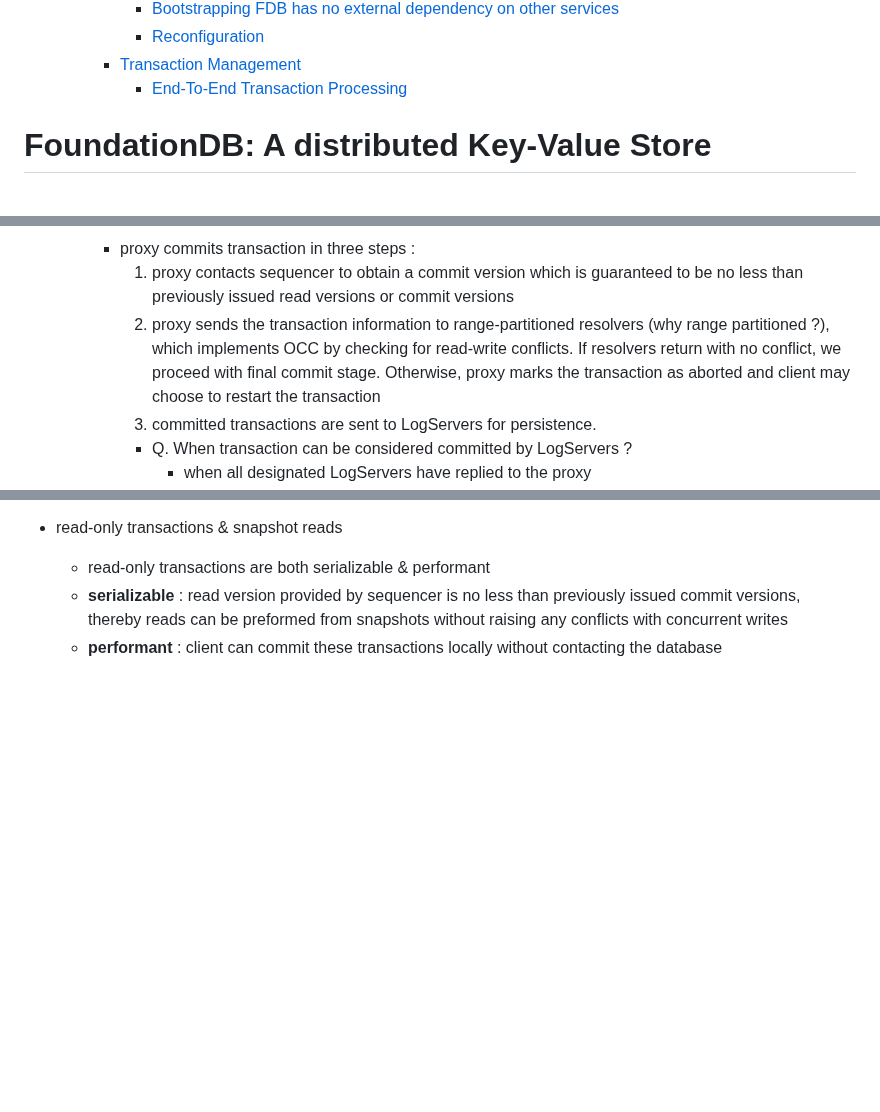
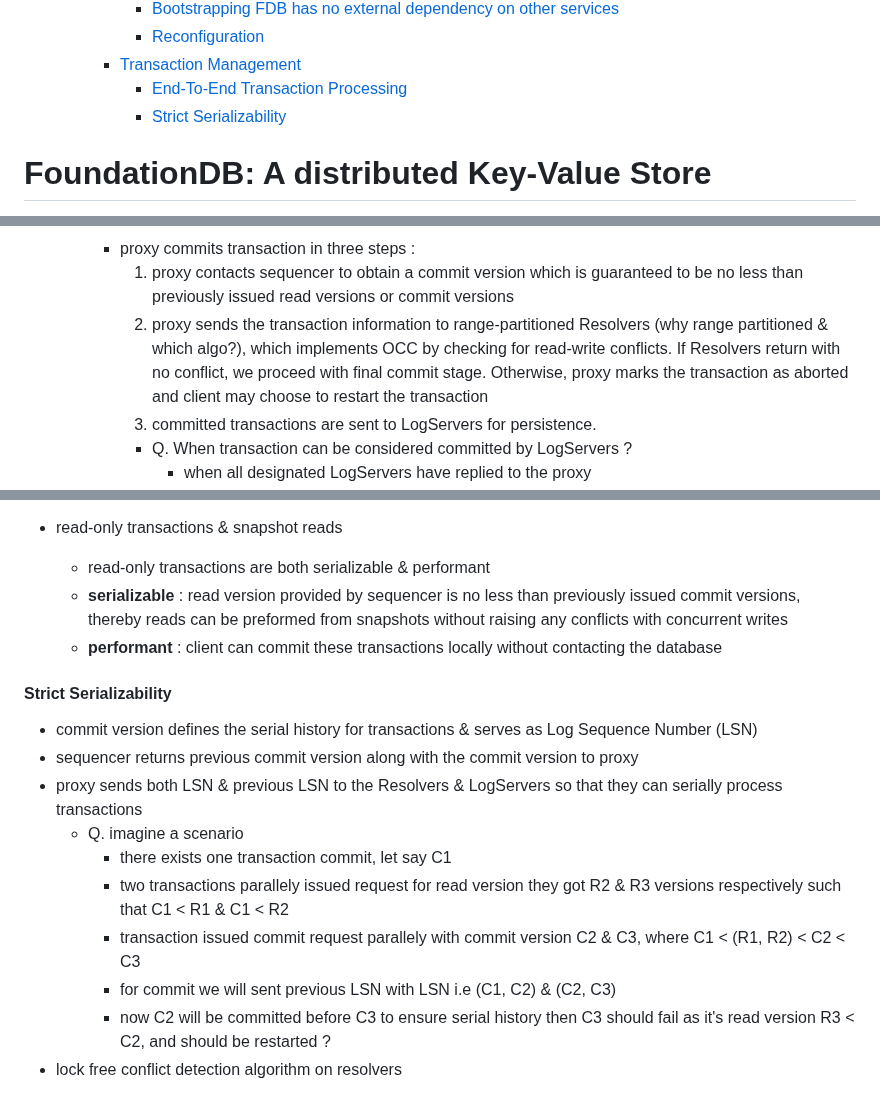
Before and after one commit to souraavv/whitepapers-and-books, a Markdown page: whitepapers/apple-foundation-db.md, 3 parts joined by grey strips. GitHub-like rendering; blank space fills up the shorter version.

Commit message:
Strict Serializability & Few Questions

```diff
--- a/whitepapers/apple-foundation-db.md
+++ b/whitepapers/apple-foundation-db.md
@@ -15,6 +15,7 @@
       - [Reconfiguration](#reconfiguration)
     - [Transaction Management](#transaction-management)
       - [End-To-End Transaction Processing](#end-to-end-transaction-processing)
+      - [Strict Serializability](#strict-serializability)
 
 # FoundationDB: A distributed Key-Value Store
 Author: J Zhou, Published @ SIGMOD'21
@@ -240,7 +241,7 @@ Author: J Zhou, Published @ SIGMOD'21
     - transaction data includes read & write set (i.e key ranges)
     - proxy commits transaction in three steps :
       1. proxy contacts sequencer to obtain a commit version which is guaranteed to be no less than previously issued read versions or commit versions
-      2. proxy sends the transaction information to range-partitioned resolvers (why range partitioned ?), which implements OCC by checking for read-write conflicts. If resolvers return with no conflict, we proceed with final commit stage. Otherwise, proxy marks the transaction as aborted and client may choose to restart the transaction
+      2. proxy sends the transaction information to range-partitioned Resolvers (why range partitioned & which algo?), which implements OCC by checking for read-write conflicts. If Resolvers return with no conflict, we proceed with final commit stage. Otherwise, proxy marks the transaction as aborted and client may choose to restart the transaction
       3. committed transactions are sent to LogServers for persistence.
         - Q. When transaction can be considered committed by LogServers ?
           - when all designated LogServers have replied to the proxy
@@ -251,3 +252,15 @@ Author: J Zhou, Published @ SIGMOD'21
   - read-only transactions are both serializable & performant
   - **serializable** : read version provided by sequencer is no less than previously issued commit versions, thereby reads can be preformed from snapshots without raising any conflicts with concurrent writes
   - **performant** : client can commit these transactions locally without contacting the database
+
+#### Strict Serializability
+- commit version defines the serial history for transactions & serves as Log Sequence Number (LSN)
+- sequencer returns previous commit version along with the commit version to proxy
+- proxy sends both LSN & previous LSN to the Resolvers & LogServers so that they can serially process transactions
+  - Q. imagine a scenario
+    - there exists one transaction commit, let say C1
+    - two transactions parallely issued request for read version they got R2 & R3 versions respectively such that C1 < R1  & C1 < R2
+    - transaction issued commit request parallely with commit version C2 & C3, where C1 < (R1, R2) < C2 < C3
+    - for commit we will sent previous LSN with LSN i.e (C1, C2) & (C2, C3)
+    - now C2 will be committed before C3 to ensure serial history then C3 should fail as it's read version R3 < C2, and should be restarted ?
+- lock free conflict detection algorithm on resolvers
```
